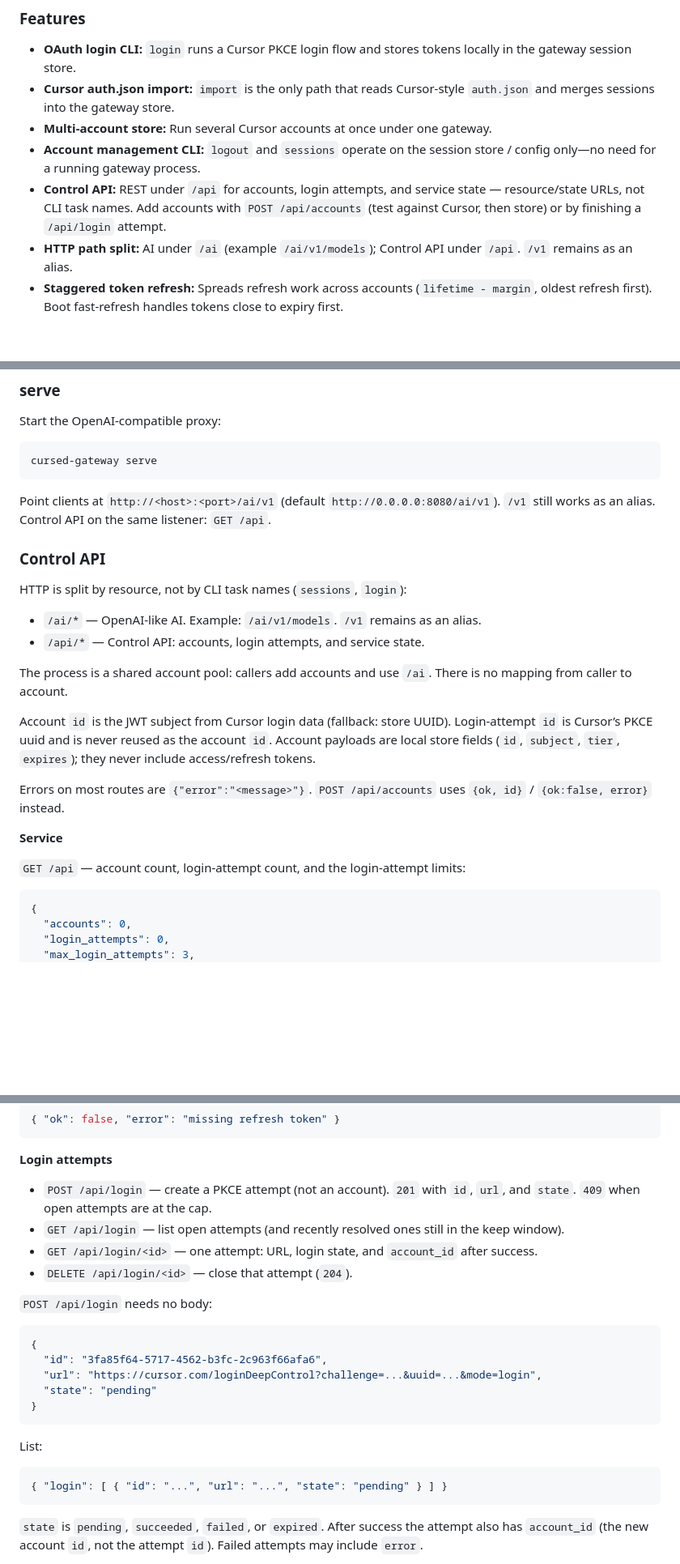
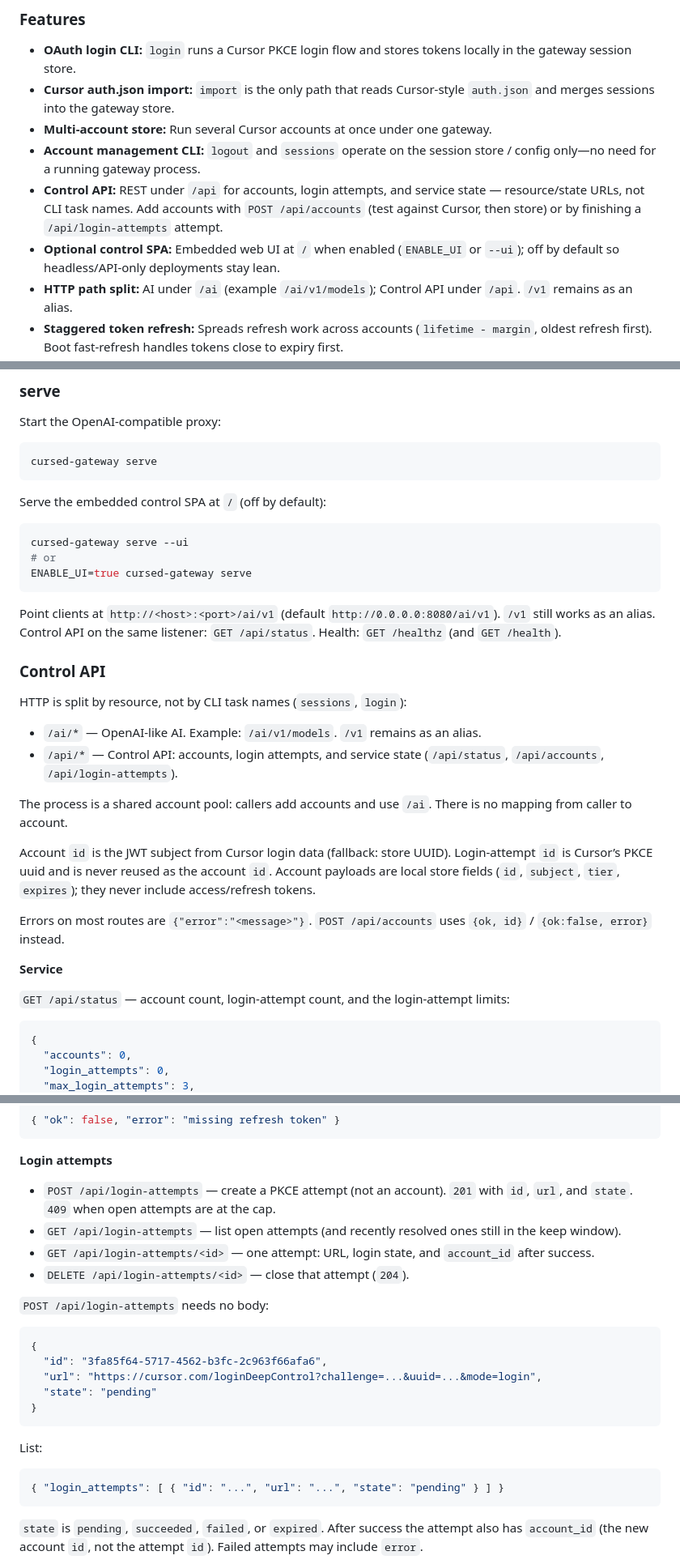
Before and after one commit to CoreUnit-NET/cursed-gateway, a Markdown page: README.md, 3 parts joined by grey strips. Shown at 81% size. Rendered like a GitHub page; folded sections open; blank space fills up the shorter version.

Commit message:
docs: fix control api paths and document opt-in ui

````diff
--- a/README.md
+++ b/README.md
@@ -44,7 +44,8 @@ Put it on localhost or a private network next to your agents. Terminate TLS and
 - **Cursor auth.json import:** `import` is the only path that reads Cursor-style `auth.json` and merges sessions into the gateway store.
 - **Multi-account store:** Run several Cursor accounts at once under one gateway.
 - **Account management CLI:** `logout` and `sessions` operate on the session store / config only—no need for a running gateway process.
-- **Control API:** REST under `/api` for accounts, login attempts, and service state — resource/state URLs, not CLI task names. Add accounts with `POST /api/accounts` (test against Cursor, then store) or by finishing a `/api/login` attempt.
+- **Control API:** REST under `/api` for accounts, login attempts, and service state — resource/state URLs, not CLI task names. Add accounts with `POST /api/accounts` (test against Cursor, then store) or by finishing a `/api/login-attempts` attempt.
+- **Optional control SPA:** Embedded web UI at `/` when enabled (`ENABLE_UI` or `--ui`); off by default so headless/API-only deployments stay lean.
 - **HTTP path split:** AI under `/ai` (example `/ai/v1/models`); Control API under `/api`. `/v1` remains as an alias.
 - **Staggered token refresh:** Spreads refresh work across accounts (`lifetime - margin`, oldest refresh first). Boot fast-refresh handles tokens close to expiry first.
 - **OpenAI-compatible API:** Text, chat, and streaming; image/media where Cursor supports it.
@@ -162,14 +163,22 @@ Start the OpenAI-compatible proxy:
 cursed-gateway serve
 ```
 
-Point clients at `http://<host>:<port>/ai/v1` (default `http://0.0.0.0:8080/ai/v1`). `/v1` still works as an alias. Control API on the same listener: `GET /api`.
+Serve the embedded control SPA at `/` (off by default):
+
+```sh
+cursed-gateway serve --ui
+# or
+ENABLE_UI=true cursed-gateway serve
+```
+
+Point clients at `http://<host>:<port>/ai/v1` (default `http://0.0.0.0:8080/ai/v1`). `/v1` still works as an alias. Control API on the same listener: `GET /api/status`. Health: `GET /healthz` (and `GET /health`).
 
 ### Control API
 
 HTTP is split by resource, not by CLI task names (`sessions`, `login`):
 
 - `/ai/*` — OpenAI-like AI. Example: `/ai/v1/models`. `/v1` remains as an alias.
-- `/api/*` — Control API: accounts, login attempts, and service state.
+- `/api/*` — Control API: accounts, login attempts, and service state (`/api/status`, `/api/accounts`, `/api/login-attempts`).
 
 The process is a shared account pool: callers add accounts and use `/ai`. There is no mapping from caller to account.
 
@@ -179,7 +188,7 @@ Errors on most routes are `{"error":"<message>"}`. `POST /api/accounts` uses `{o
 
 **Service**
 
-`GET /api` — account count, login-attempt count, and the login-attempt limits:
+`GET /api/status` — account count, login-attempt count, and the login-attempt limits:
 
 ```json
 {
@@ -233,12 +242,12 @@ Success / failure:
 
 **Login attempts**
 
-- `POST /api/login` — create a PKCE attempt (not an account). `201` with `id`, `url`, and `state`. `409` when open attempts are at the cap.
-- `GET /api/login` — list open attempts (and recently resolved ones still in the keep window).
-- `GET /api/login/<id>` — one attempt: URL, login state, and `account_id` after success.
-- `DELETE /api/login/<id>` — close that attempt (`204`).
+- `POST /api/login-attempts` — create a PKCE attempt (not an account). `201` with `id`, `url`, and `state`. `409` when open attempts are at the cap.
+- `GET /api/login-attempts` — list open attempts (and recently resolved ones still in the keep window).
+- `GET /api/login-attempts/<id>` — one attempt: URL, login state, and `account_id` after success.
+- `DELETE /api/login-attempts/<id>` — close that attempt (`204`).
 
-`POST /api/login` needs no body:
+`POST /api/login-attempts` needs no body:
 
 ```json
 {
@@ -251,7 +260,7 @@ Success / failure:
 List:
 
 ```json
-{ "login": [ { "id": "...", "url": "...", "state": "pending" } ] }
+{ "login_attempts": [ { "id": "...", "url": "...", "state": "pending" } ] }
 ```
 
 `state` is `pending`, `succeeded`, `failed`, or `expired`. After success the attempt also has `account_id` (the new account `id`, not the attempt `id`). Failed attempts may include `error`.
````
Also changed, not shown: other parts of README.md (+3 -2 lines).
